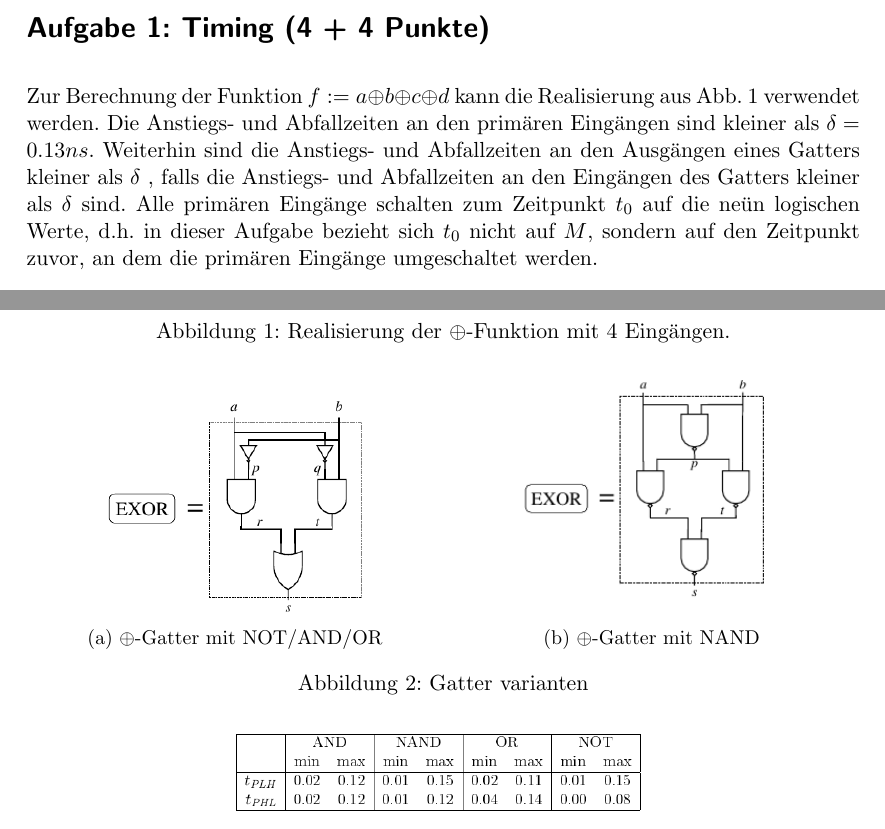
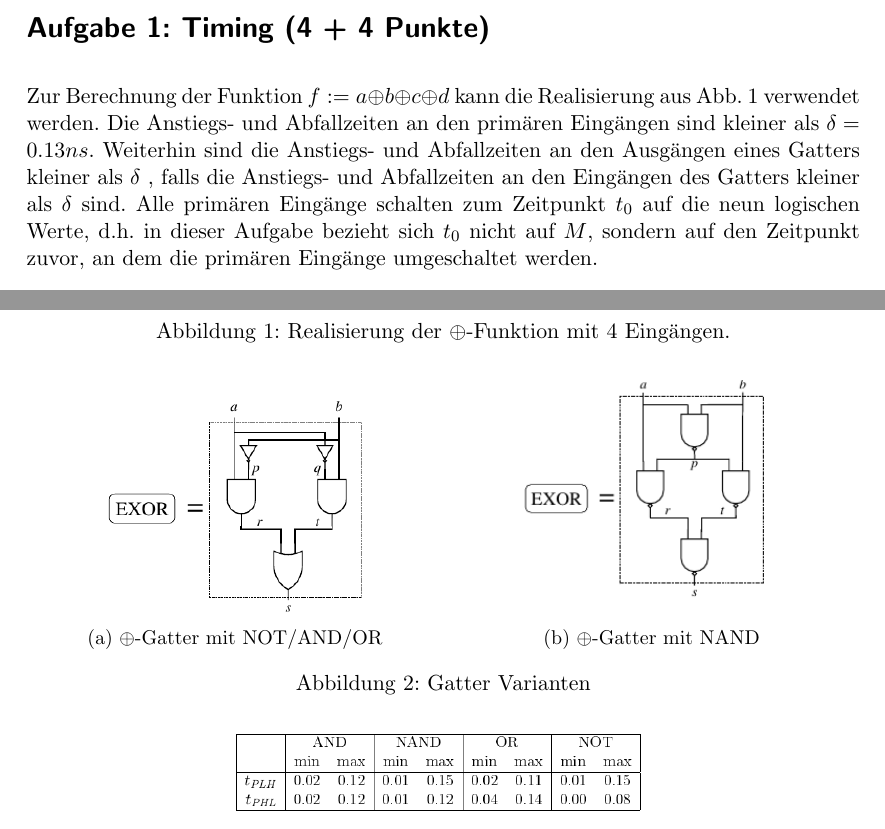
Before and after one commit to SimonSelg/ti-tuturial.github.io, a LaTeX document (quiz2.tex): two parts of page 1 of 3, joined at a grey line, cut so that both start at the same text. Compiled offline with pdfLaTeX.

Commit message:
feat(quiz2): fix typos

```diff
--- a/quiz2.tex
+++ b/quiz2.tex
@@ -66,7 +66,7 @@ Bis zu welchem Zeitpunkt liegt an Signal $f$ mindestens der alte logische Wert a
 		\caption{$\oplus$-Gatter mit NAND}
 		\label{nand}
 	\end{subfigure}%
-	\caption{Gatter varianten}
+	\caption{Gatter Varianten}
 \end{figure}
 
 \begin{figure}[h]
```
Also changed, not shown: quiz2.pdf, quiz2.tex (2 more changed lines).
